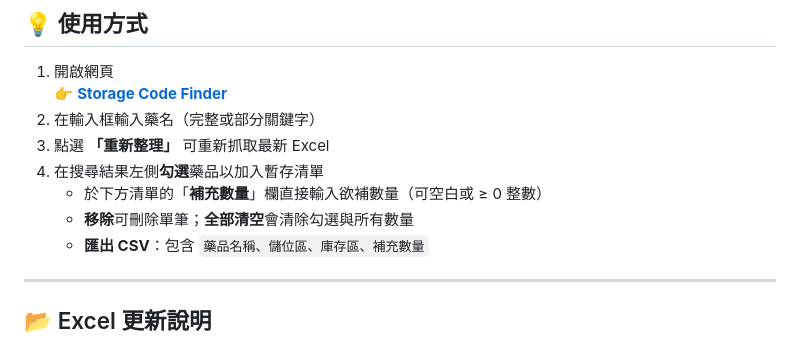
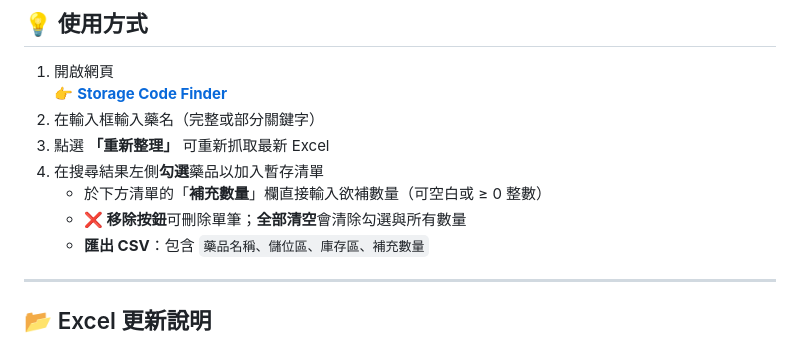
Before and after one commit to Almightyhao/OPD-Storage-Code-Finding, a Markdown page: README.md, the part around the change. GitHub-like rendering.

```diff
--- a/README.md
+++ b/README.md
@@ -30,7 +30,7 @@
 3. 點選 **「重新整理」** 可重新抓取最新 Excel
 4. 在搜尋結果左側**勾選**藥品以加入暫存清單
    - 於下方清單的「**補充數量**」欄直接輸入欲補數量（可空白或 ≥ 0 整數）
-   - **移除**可刪除單筆；**全部清空**會清除勾選與所有數量
+   - **❌ 移除按鈕**可刪除單筆；**全部清空**會清除勾選與所有數量
    - **匯出 CSV**：包含 `藥品名稱、儲位區、庫存區、補充數量`
 
 ---
```
